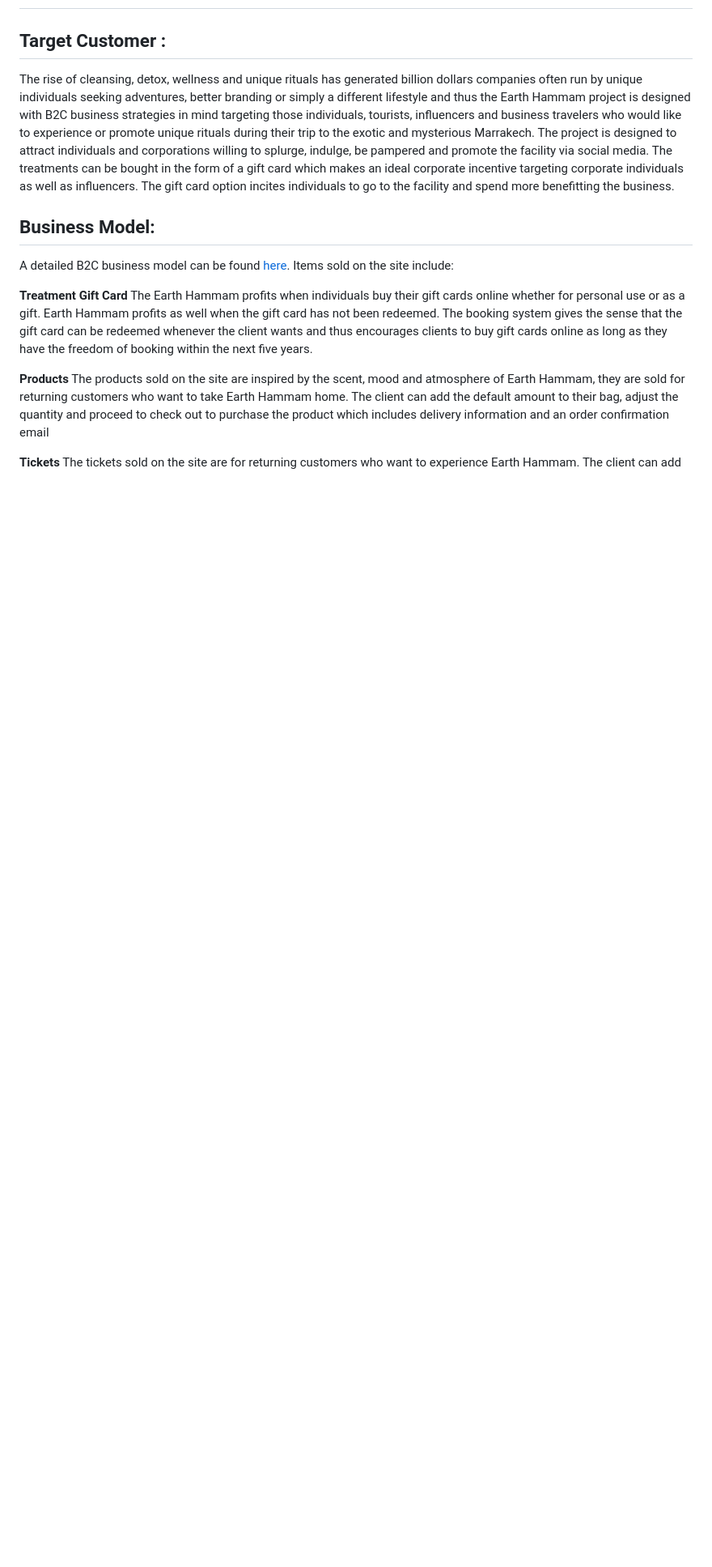
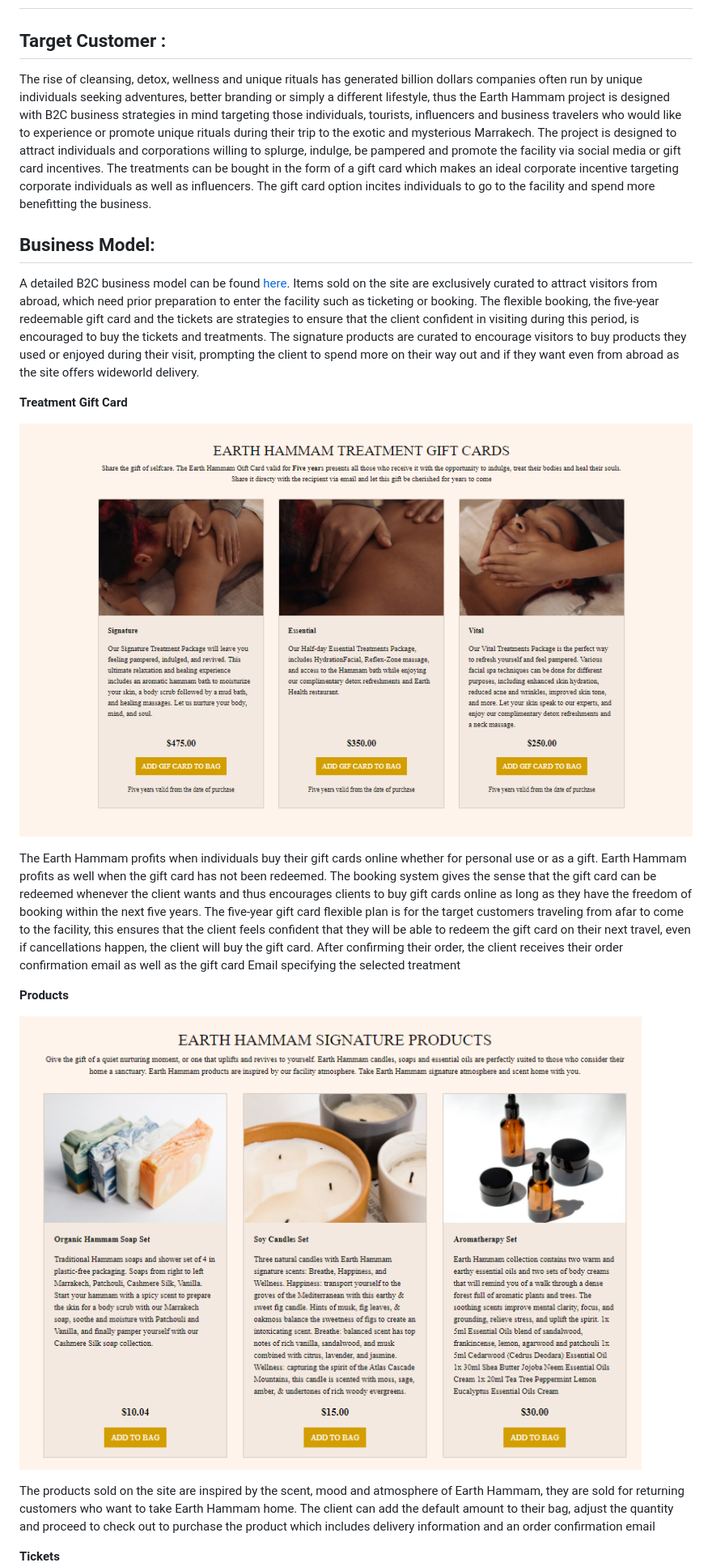
Before and after one commit to DouniaBK/earth-hammam, a Markdown page: README.md, the part around the change printed below. Shown: that part at 81% size. GitHub-like rendering; pictures changed too: static/images/products.png (added), static/images/treatments.png (added); blank space fills up the shorter version.

```diff
--- a/README.md
+++ b/README.md
@@ -37,17 +37,27 @@ Earth Hammam where you rekindle your soul, treat your body and leave your stress
 
 ## Target Customer :
 
-The rise of cleansing, detox, wellness and unique rituals has generated billion dollars companies often run by unique individuals seeking adventures, better branding or simply a different lifestyle and thus the Earth Hammam project is designed with B2C business strategies in mind targeting those individuals, tourists, influencers and business travelers who would like to experience or promote unique rituals during their trip to the exotic and mysterious Marrakech. The project is designed to attract individuals and corporations willing to splurge, indulge, be pampered and promote the facility via social media.
+The rise of cleansing, detox, wellness and unique rituals has generated billion dollars companies often run by unique individuals seeking adventures, better branding or simply a different lifestyle, thus the Earth Hammam project is designed with B2C business strategies in mind targeting those individuals, tourists, influencers and business travelers who would like to experience or promote unique rituals during their trip to the exotic and mysterious Marrakech. The project is designed to attract individuals and corporations willing to splurge, indulge, be pampered and promote the facility via social media or gift card incentives.
 The treatments can be bought in the form of a gift card which makes an ideal corporate incentive targeting corporate individuals as well as influencers. The gift card option incites individuals to go to the facility and spend more benefitting the business.
 
 ## Business Model:
 A detailed B2C business model can be found [here](https://drive.google.com/file/d/15dDofCW6yGCvrLbS9JmnXTW-W9fffoZN/view?usp=drive_link).
-Items sold on the site include:
+Items sold on the site are exclusively curated to attract visitors from abroad, which need prior preparation to enter the facility such as ticketing or booking.
+The flexible booking, the five-year redeemable gift card and the tickets are strategies to ensure that the client confident in visiting during this period, is encouraged to buy the tickets and treatments. The signature products are curated to encourage visitors to buy products they used or enjoyed during their visit, prompting the client to spend more on their way out and if they want even from abroad as the site offers wideworld delivery.
 
 **Treatment Gift Card**
-The Earth Hammam profits when individuals buy their gift cards online whether for personal use or as a gift. Earth Hammam profits as well when the gift card has not been redeemed. The booking system gives the sense that the gift card can be redeemed whenever the client wants and thus encourages clients to buy gift cards online as long as they have the freedom of booking within the next five years.
+
+
+![Treatments](static/images/treatments.png)
+
+
+The Earth Hammam profits when individuals buy their gift cards online whether for personal use or as a gift. Earth Hammam profits as well when the gift card has not been redeemed. The booking system gives the sense that the gift card can be redeemed whenever the client wants and thus encourages clients to buy gift cards online as long as they have the freedom of booking within the next five years. The five-year gift card flexible plan is for the target customers traveling from afar to come to the facility, this ensures that the client feels confident that they will be able to redeem the gift card on their next travel, even if cancellations happen, the client will buy the gift card. After confirming their order, the client receives their order confirmation email as well as the gift card Email specifying the selected treatment
 
 **Products**
+
+![Color Inspiration](static/images/products.png)
+
+
 The products sold on the site are inspired by the scent, mood and atmosphere of Earth Hammam, they are sold for returning customers who want to take Earth Hammam home. The client can add the default amount to their bag, adjust the quantity and proceed to check out to purchase the product which includes delivery information and an order confirmation email
 
 **Tickets**
```
Also changed, not shown: other parts of README.md (+12 -1 lines), static/images/navbar-big.png (added), static/images/navbar-small.png (added), static/images/tickets.png (added), 6 other files.
